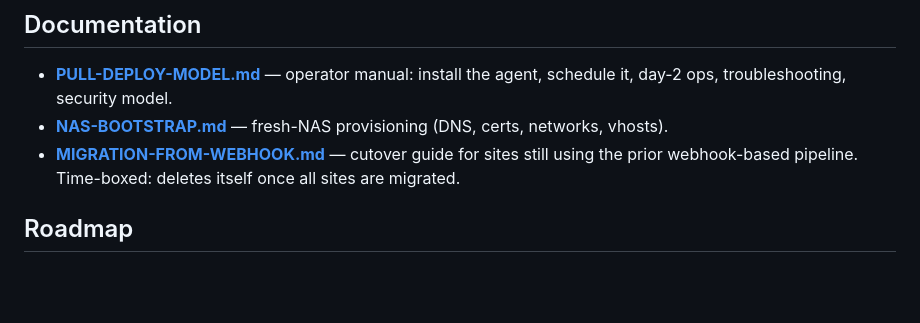
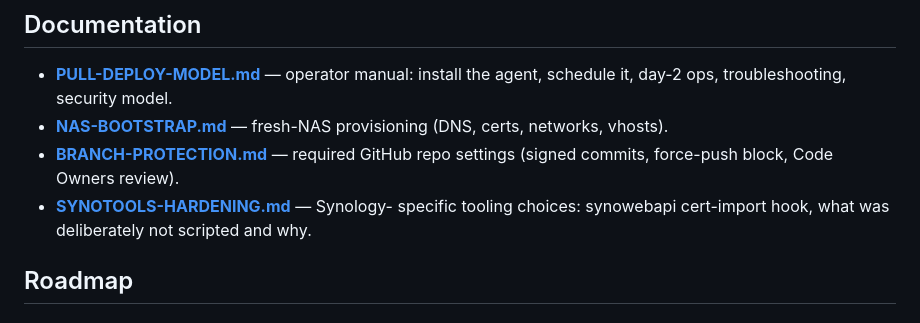
Before and after one commit to den-frie-vilje/nas-sites, a Markdown page: README.md, the part around the change. Drawn GitHub-style; blank space fills up the shorter version.

```diff
--- a/README.md
+++ b/README.md
@@ -174,9 +174,11 @@ root-equivalent), see
   model.
 - **[NAS-BOOTSTRAP.md](docs/NAS-BOOTSTRAP.md)** — fresh-NAS provisioning
   (DNS, certs, networks, vhosts).
-- **[MIGRATION-FROM-WEBHOOK.md](docs/MIGRATION-FROM-WEBHOOK.md)** —
-  cutover guide for sites still using the prior webhook-based pipeline.
-  Time-boxed: deletes itself once all sites are migrated.
+- **[BRANCH-PROTECTION.md](docs/BRANCH-PROTECTION.md)** — required GitHub
+  repo settings (signed commits, force-push block, Code Owners review).
+- **[SYNOTOOLS-HARDENING.md](docs/SYNOTOOLS-HARDENING.md)** — Synology-
+  specific tooling choices: synowebapi cert-import hook, what was
+  deliberately not scripted and why.
 
 ## Roadmap
 
```
Also changed, not shown: docs/MIGRATION-FROM-WEBHOOK.md (deleted, +0 -146 lines).
